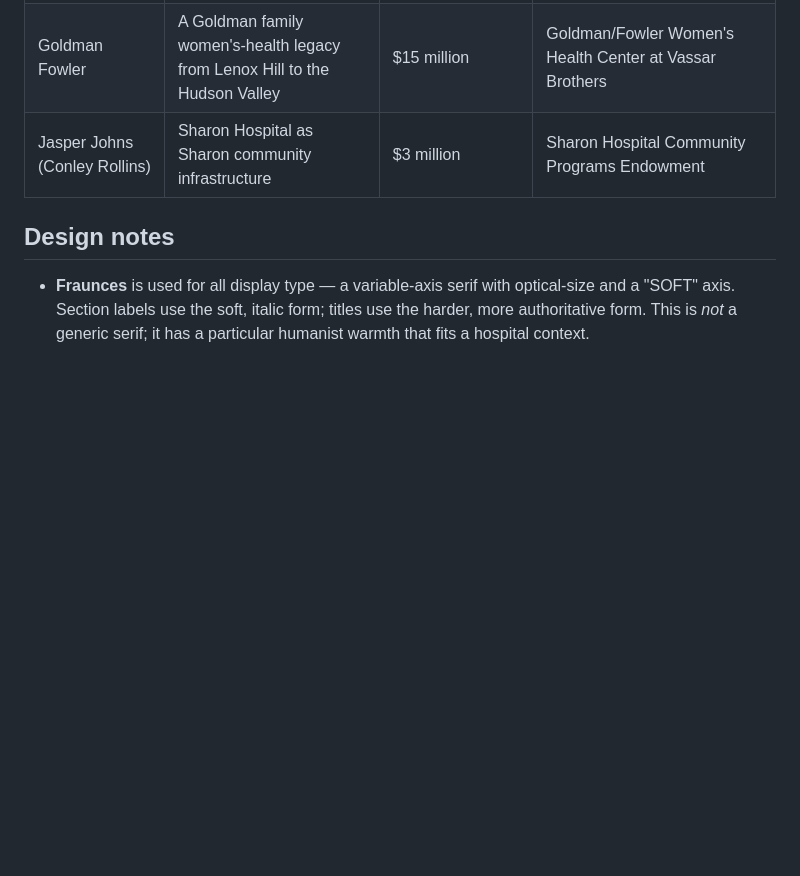
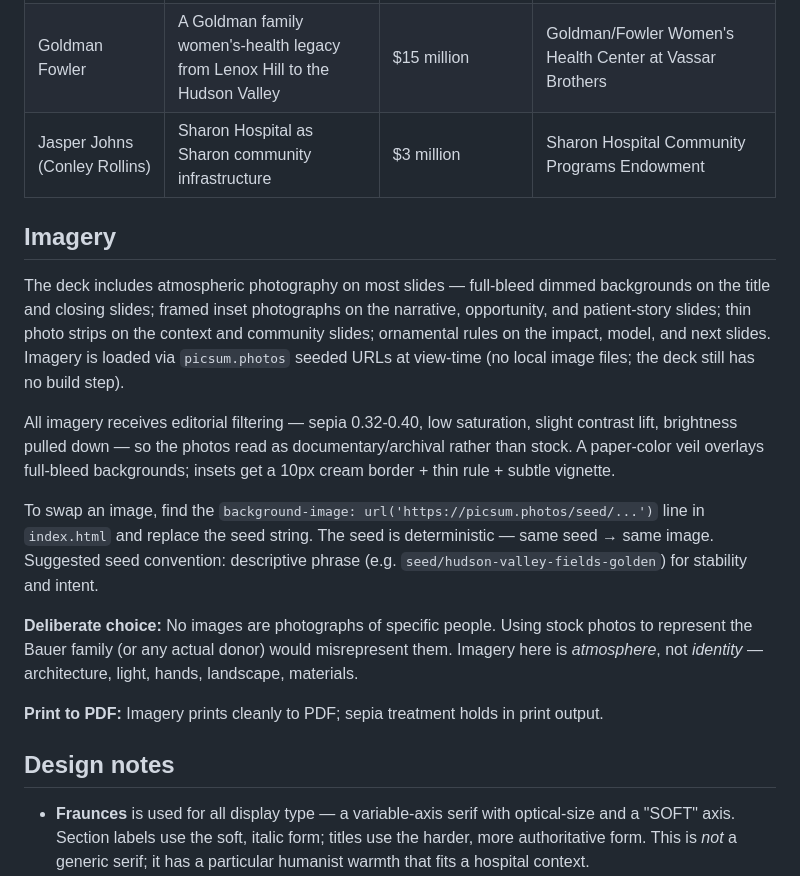
Before and after one commit to Smark11/eldridge_research, a Markdown page: artifacts/deck/README.md, the part around the change. Drawn GitHub-style; blank space fills up the shorter version.

Commit message:
Deck README: document imagery system
Add a section explaining the imagery placement, treatment, and
customization workflow. Notes the deliberate choice to use
atmospheric/architectural imagery rather than stock photos of people
(which would misrepresent the actual donors).

Co-Authored-By: Claude Opus 4.7 (1M context) <noreply@anthropic.com>

```diff
--- a/artifacts/deck/README.md
+++ b/artifacts/deck/README.md
@@ -58,6 +58,18 @@ The deck is pre-populated with the **Bauer family** example pitch (Rank #1, ~$50
 | Goldman Fowler | A Goldman family women's-health legacy from Lenox Hill to the Hudson Valley | $15 million | Goldman/Fowler Women's Health Center at Vassar Brothers |
 | Jasper Johns (Conley Rollins) | Sharon Hospital as Sharon community infrastructure | $3 million | Sharon Hospital Community Programs Endowment |
 
+## Imagery
+
+The deck includes atmospheric photography on most slides — full-bleed dimmed backgrounds on the title and closing slides; framed inset photographs on the narrative, opportunity, and patient-story slides; thin photo strips on the context and community slides; ornamental rules on the impact, model, and next slides. Imagery is loaded via `picsum.photos` seeded URLs at view-time (no local image files; the deck still has no build step).
+
+All imagery receives editorial filtering — sepia 0.32-0.40, low saturation, slight contrast lift, brightness pulled down — so the photos read as documentary/archival rather than stock. A paper-color veil overlays full-bleed backgrounds; insets get a 10px cream border + thin rule + subtle vignette.
+
+To swap an image, find the `background-image: url('https://picsum.photos/seed/...')` line in `index.html` and replace the seed string. The seed is deterministic — same seed → same image. Suggested seed convention: descriptive phrase (e.g. `seed/hudson-valley-fields-golden`) for stability and intent.
+
+**Deliberate choice:** No images are photographs of specific people. Using stock photos to represent the Bauer family (or any actual donor) would misrepresent them. Imagery here is *atmosphere*, not *identity* — architecture, light, hands, landscape, materials.
+
+**Print to PDF:** Imagery prints cleanly to PDF; sepia treatment holds in print output.
+
 ## Design notes
 
 - **Fraunces** is used for all display type — a variable-axis serif with optical-size and a "SOFT" axis. Section labels use the soft, italic form; titles use the harder, more authoritative form. This is *not* a generic serif; it has a particular humanist warmth that fits a hospital context.
```
